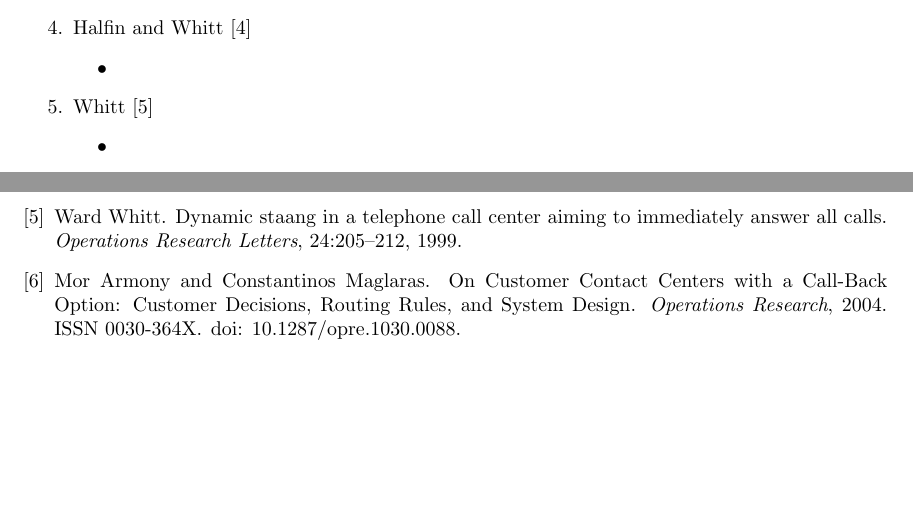
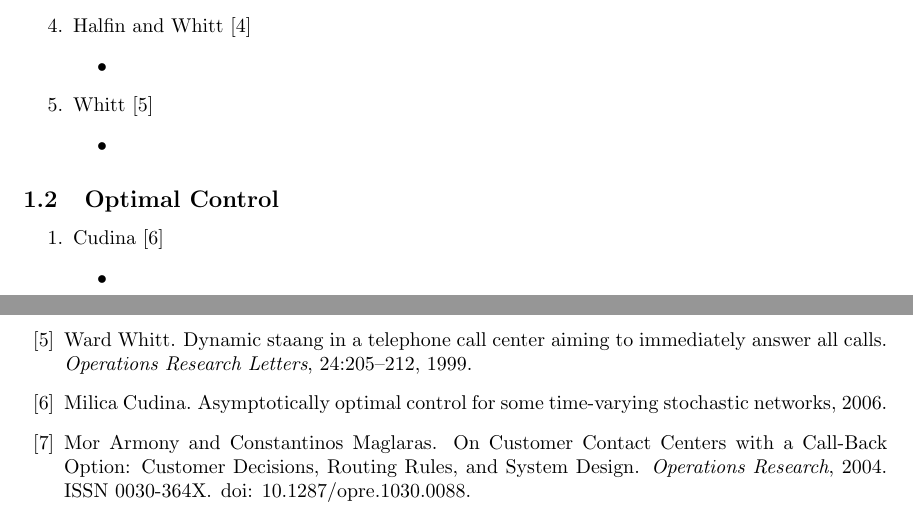
Before and after one commit to zlispositive/Ling-Zhang-Paper-Reading-Record, a LaTeX document (LingZhangRefernce.tex, which reads LingZhangRef2018.tex): two parts of pages 1 and 2 of 2 before the commit and two parts of pages 1 and 2 of 3 after it, joined at a grey line, cut so that both start at the same text, the shorter picture padded with empty space. Compiled offline with pdfLaTeX.

Commit message:
Updates from ShareLaTeX

```diff
--- a/LingZhangRef2018.tex
+++ b/LingZhangRef2018.tex
@@ -35,6 +35,17 @@
 \begin{itemize}
     \item
 \end{itemize}
+\end{enumerate}
+
+%%%%%%%%%%%%%%%%%%%%%%%%%%%%%%%%%%%%%%%%%%%%%%%%%%%
+
+\subsection{Optimal Control}
+\begin{enumerate}
+\item \citet{cudina2006asymptotically}
+\begin{itemize}
+    \item
+\end{itemize}
+
 
 \end{enumerate}
 
```
Also changed, not shown: BibLingZhang.bib (+8 -0 lines).
